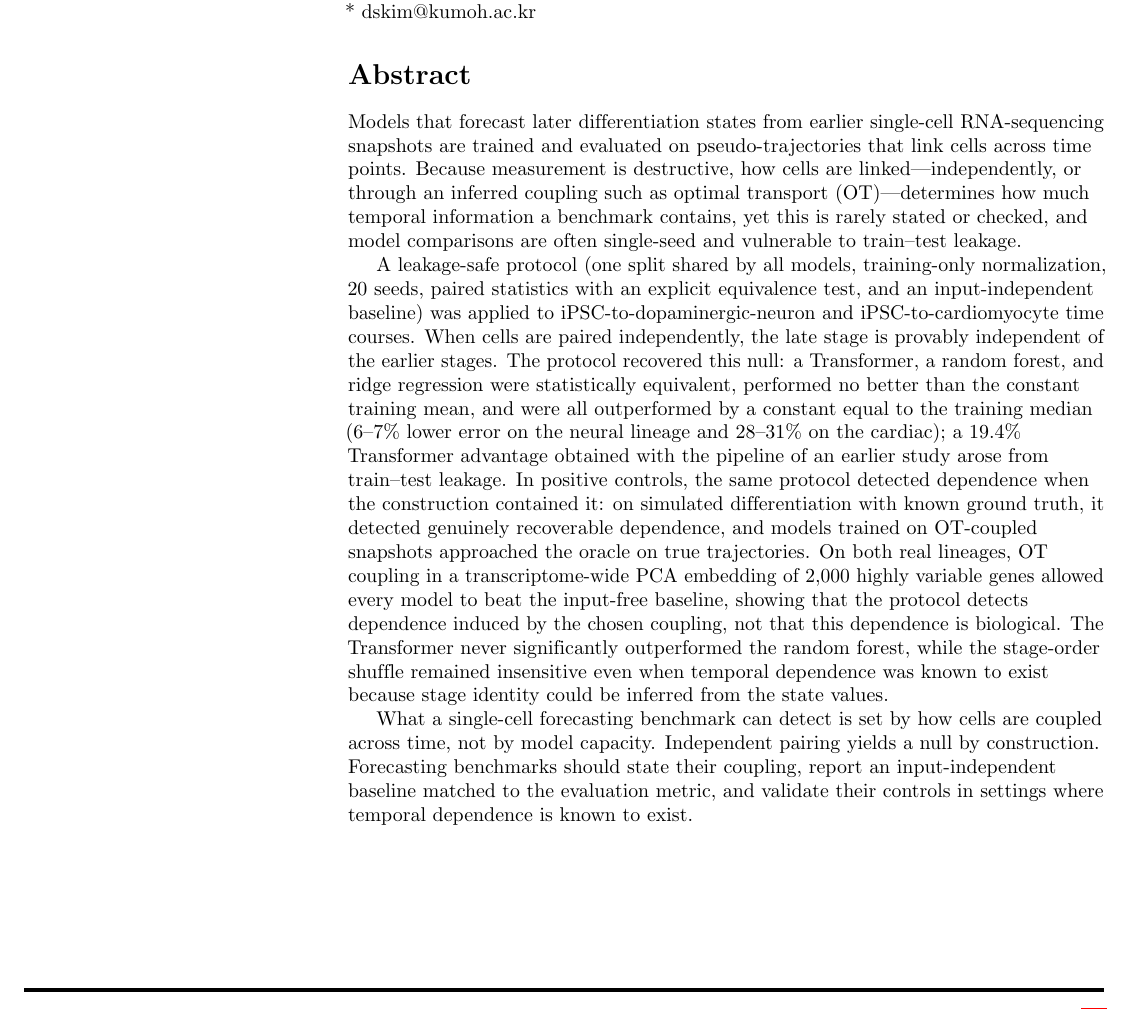
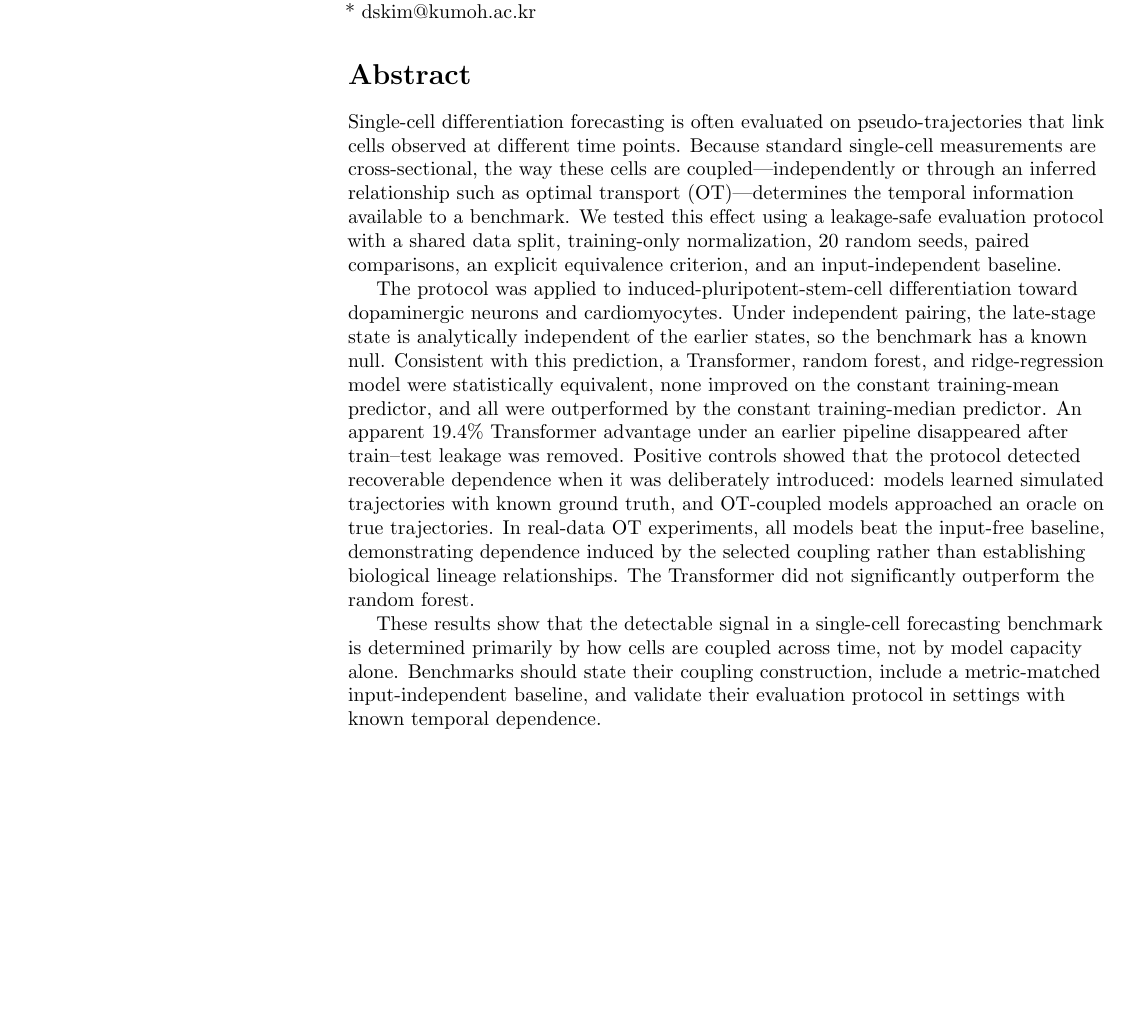
Before and after one commit to xaviwho/leakage-safe-benchmark, a LaTeX document (paper/plos-article.tex): part of page 1 of 22, cut so that both start at the same text, the shorter picture padded with empty space. Compiled offline with pdfLaTeX.

Commit message:
Compiled 2026-10-29 06:15 UTC

```diff
--- a/paper/plos-article.tex
+++ b/paper/plos-article.tex
@@ -189,11 +189,11 @@ Dong-Seong Kim\textsuperscript{1\Yinyang*}
 \end{flushleft}
 % Please keep the abstract below 300 words
 \section*{Abstract}
-Models that forecast later differentiation states from earlier single-cell RNA-sequencing snapshots are trained and evaluated on pseudo-trajectories that link cells across time points. Because measurement is destructive, how cells are linked---independently, or through an inferred coupling such as optimal transport (OT)---determines how much temporal information a benchmark contains, yet this is rarely stated or checked, and model comparisons are often single-seed and vulnerable to train--test leakage.
+Single-cell differentiation forecasting is often evaluated on pseudo-trajectories that link cells observed at different time points. Because standard single-cell measurements are cross-sectional, the way these cells are coupled---independently or through an inferred relationship such as optimal transport (OT)---determines the temporal information available to a benchmark. We tested this effect using a leakage-safe evaluation protocol with a shared data split, training-only normalization, 20 random seeds, paired comparisons, an explicit equivalence criterion, and an input-independent baseline.
 
-A leakage-safe protocol (one split shared by all models, training-only normalization, 20 seeds, paired statistics with an explicit equivalence test, and an input-independent baseline) was applied to iPSC-to-dopaminergic-neuron and iPSC-to-cardiomyocyte time courses. When cells are paired independently, the late stage is provably independent of the earlier stages. The protocol recovered this null: a Transformer, a random forest, and ridge regression were statistically equivalent, performed no better than the constant training mean, and were all outperformed by a constant equal to the training median ($6$--$7\%$ lower error on the neural lineage and $28$--$31\%$ on the cardiac); a $19.4\%$ Transformer advantage obtained with the pipeline of an earlier study arose from train--test leakage. In positive controls, the same protocol detected dependence when the construction contained it: on simulated differentiation with known ground truth, it detected genuinely recoverable dependence, and models trained on OT-coupled snapshots approached the oracle on true trajectories. On both real lineages, OT coupling in a transcriptome-wide PCA embedding of $2{,}000$ highly variable genes allowed every model to beat the input-free baseline, showing that the protocol detects dependence induced by the chosen coupling, not that this dependence is biological. The Transformer never significantly outperformed the random forest, while the stage-order shuffle remained insensitive even when temporal dependence was known to exist because stage identity could be inferred from the state values.
+The protocol was applied to induced-pluripotent-stem-cell differentiation toward dopaminergic neurons and cardiomyocytes. Under independent pairing, the late-stage state is analytically independent of the earlier states, so the benchmark has a known null. Consistent with this prediction, a Transformer, random forest, and ridge-regression model were statistically equivalent, none improved on the constant training-mean predictor, and all were outperformed by the constant training-median predictor. An apparent $19.4\%$ Transformer advantage under an earlier pipeline disappeared after train--test leakage was removed. Positive controls showed that the protocol detected recoverable dependence when it was deliberately introduced: models learned simulated trajectories with known ground truth, and OT-coupled models approached an oracle on true trajectories. In real-data OT experiments, all models beat the input-free baseline, demonstrating dependence induced by the selected coupling rather than establishing biological lineage relationships. The Transformer did not significantly outperform the random forest.
 
-What a single-cell forecasting benchmark can detect is set by how cells are coupled across time, not by model capacity. Independent pairing yields a null by construction. Forecasting benchmarks should state their coupling, report an input-independent baseline matched to the evaluation metric, and validate their controls in settings where temporal dependence is known to exist.
+These results show that the detectable signal in a single-cell forecasting benchmark is determined primarily by how cells are coupled across time, not by model capacity alone. Benchmarks should state their coupling construction, include a metric-matched input-independent baseline, and validate their evaluation protocol in settings with known temporal dependence.
 
 % Keywords (PLOS does not print keywords): single-cell RNA-seq, differentiation forecasting,
 % optimal transport, data leakage, equivalence testing, benchmark evaluation
```
